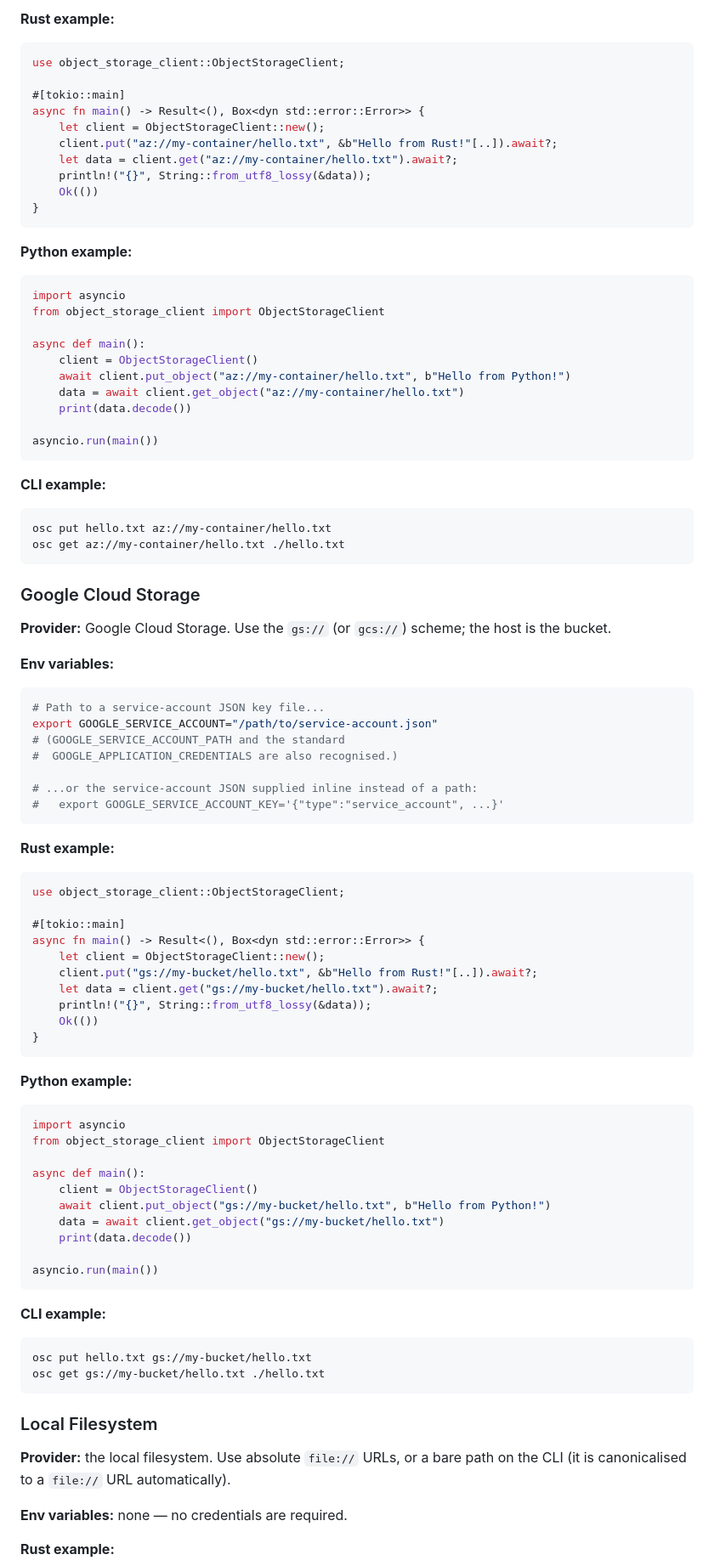
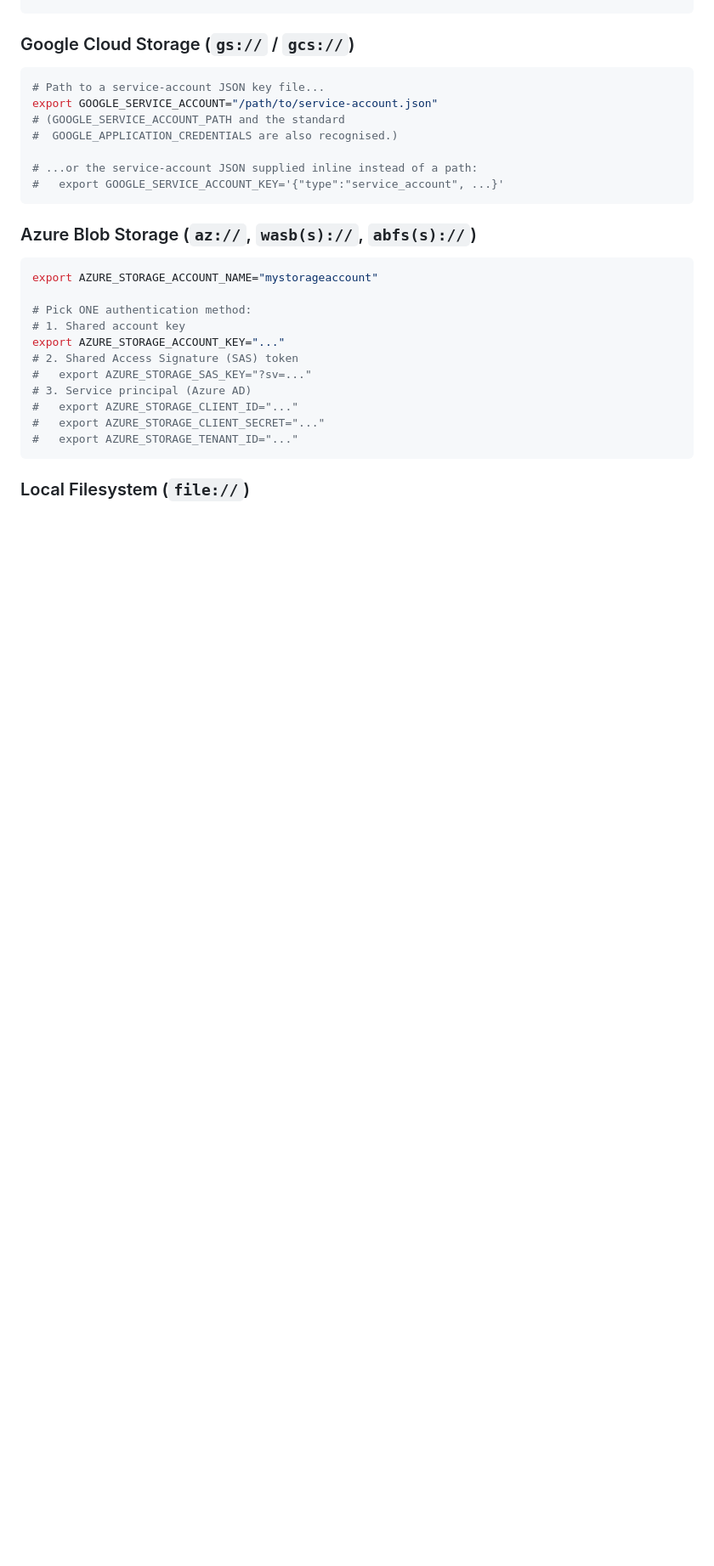
Before and after one commit to bixority/object-storage-client, a Markdown page: README.md, the part around one of its changes. Shown at 85% size. GitHub-like rendering; blank space fills up the shorter version.

````diff
--- a/README.md
+++ b/README.md
@@ -122,46 +55,4 @@ export AZURE_STORAGE_ACCOUNT_KEY="..."
-**Rust example:**
-
-```rust
-use object_storage_client::ObjectStorageClient;
-
-#[tokio::main]
-async fn main() -> Result<(), Box<dyn std::error::Error>> {
-    let client = ObjectStorageClient::new();
-    client.put("az://my-container/hello.txt", &b"Hello from Rust!"[..]).await?;
-    let data = client.get("az://my-container/hello.txt").await?;
-    println!("{}", String::from_utf8_lossy(&data));
-    Ok(())
-}
-```
-
-**Python example:**
-
-```python
-import asyncio
-from object_storage_client import ObjectStorageClient
-
-async def main():
-    client = ObjectStorageClient()
-    await client.put_object("az://my-container/hello.txt", b"Hello from Python!")
-    data = await client.get_object("az://my-container/hello.txt")
-    print(data.decode())
-
-asyncio.run(main())
-```
-
-**CLI example:**
-
-```bash
-osc put hello.txt az://my-container/hello.txt
-osc get az://my-container/hello.txt ./hello.txt
-```
-
-### Google Cloud Storage
-
-**Provider:** Google Cloud Storage. Use the `gs://` (or `gcs://`) scheme; the
-host is the bucket.
-
-**Env variables:**
+### Google Cloud Storage (`gs://` / `gcs://`)
 
 ```bash
 # Path to a service-account JSON key file...
@@ -173,49 +64,21 @@ export GOOGLE_SERVICE_ACCOUNT="/path/to/service-account.json"
 #   export GOOGLE_SERVICE_ACCOUNT_KEY='{"type":"service_account", ...}'
 ```
 
-**Rust example:**
+### Azure Blob Storage (`az://`, `wasb(s)://`, `abfs(s)://`)
 
-```rust
-use object_storage_client::ObjectStorageClient;
+```bash
+export AZURE_STORAGE_ACCOUNT_NAME="mystorageaccount"
 
-#[tokio::main]
-async fn main() -> Result<(), Box<dyn std::error::Error>> {
-    let client = ObjectStorageClient::new();
-    client.put("gs://my-bucket/hello.txt", &b"Hello from Rust!"[..]).await?;
-    let data = client.get("gs://my-bucket/hello.txt").await?;
-    println!("{}", String::from_utf8_lossy(&data));
-    Ok(())
-}
+# Pick ONE authentication method:
+# 1. Shared account key
+export AZURE_STORAGE_ACCOUNT_KEY="..."
+# 2. Shared Access Signature (SAS) token
+#   export AZURE_STORAGE_SAS_KEY="?sv=..."
+# 3. Service principal (Azure AD)
+#   export AZURE_STORAGE_CLIENT_ID="..."
+#   export AZURE_STORAGE_CLIENT_SECRET="..."
+#   export AZURE_STORAGE_TENANT_ID="..."
 ```
 
-**Python example:**
+### Local Filesystem (`file://`)
 
-```python
-import asyncio
-from object_storage_client import ObjectStorageClient
-
-async def main():
-    client = ObjectStorageClient()
-    await client.put_object("gs://my-bucket/hello.txt", b"Hello from Python!")
-    data = await client.get_object("gs://my-bucket/hello.txt")
-    print(data.decode())
-
-asyncio.run(main())
-```
-
-**CLI example:**
-
-```bash
-osc put hello.txt gs://my-bucket/hello.txt
-osc get gs://my-bucket/hello.txt ./hello.txt
-```
-
-### Local Filesystem
-
-**Provider:** the local filesystem. Use absolute `file://` URLs, or a bare path
-on the CLI (it is canonicalised to a `file://` URL automatically).
-
-**Env variables:** none — no credentials are required.
-
-**Rust example:**
-
````
Also changed, not shown: other parts of README.md (+71 -144 lines).
